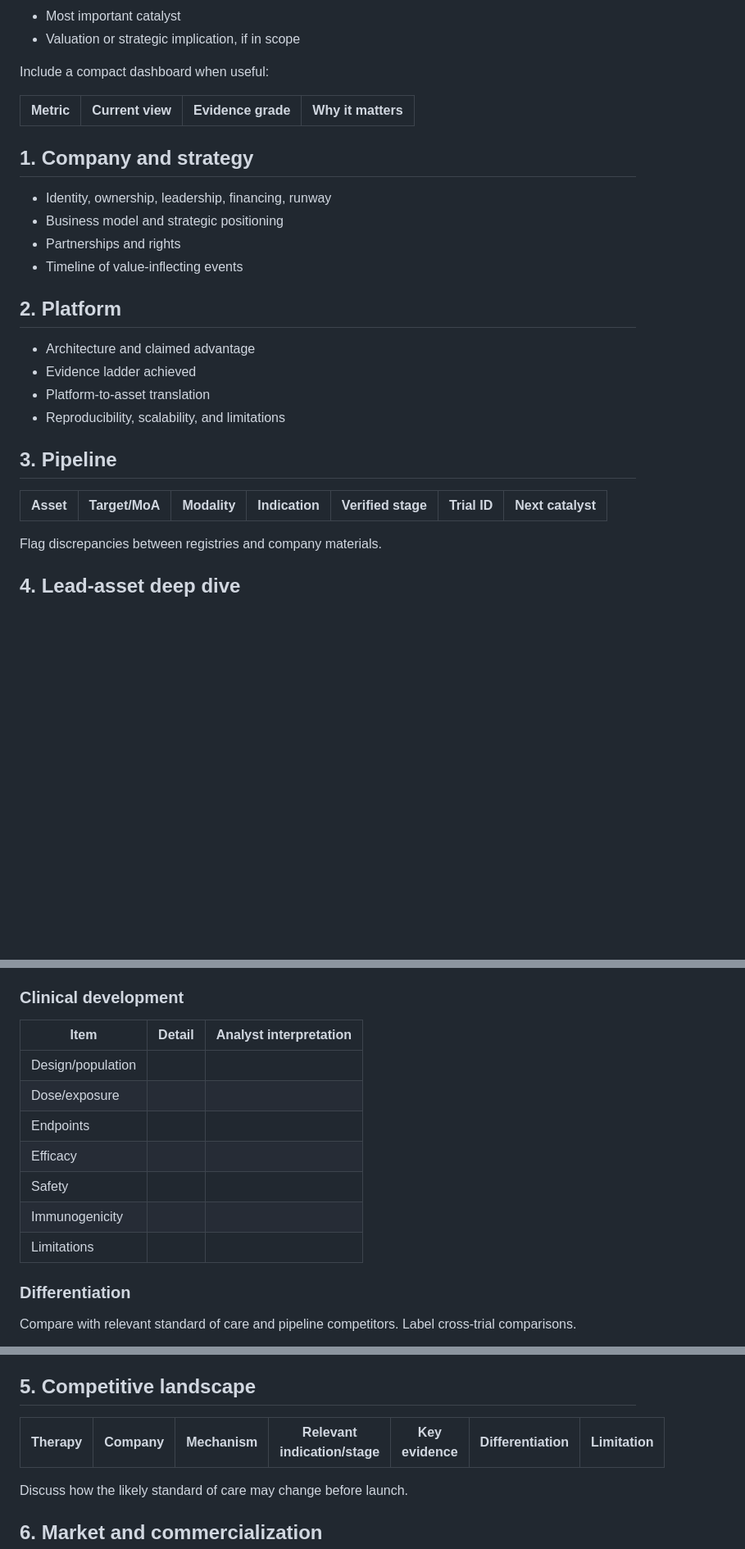
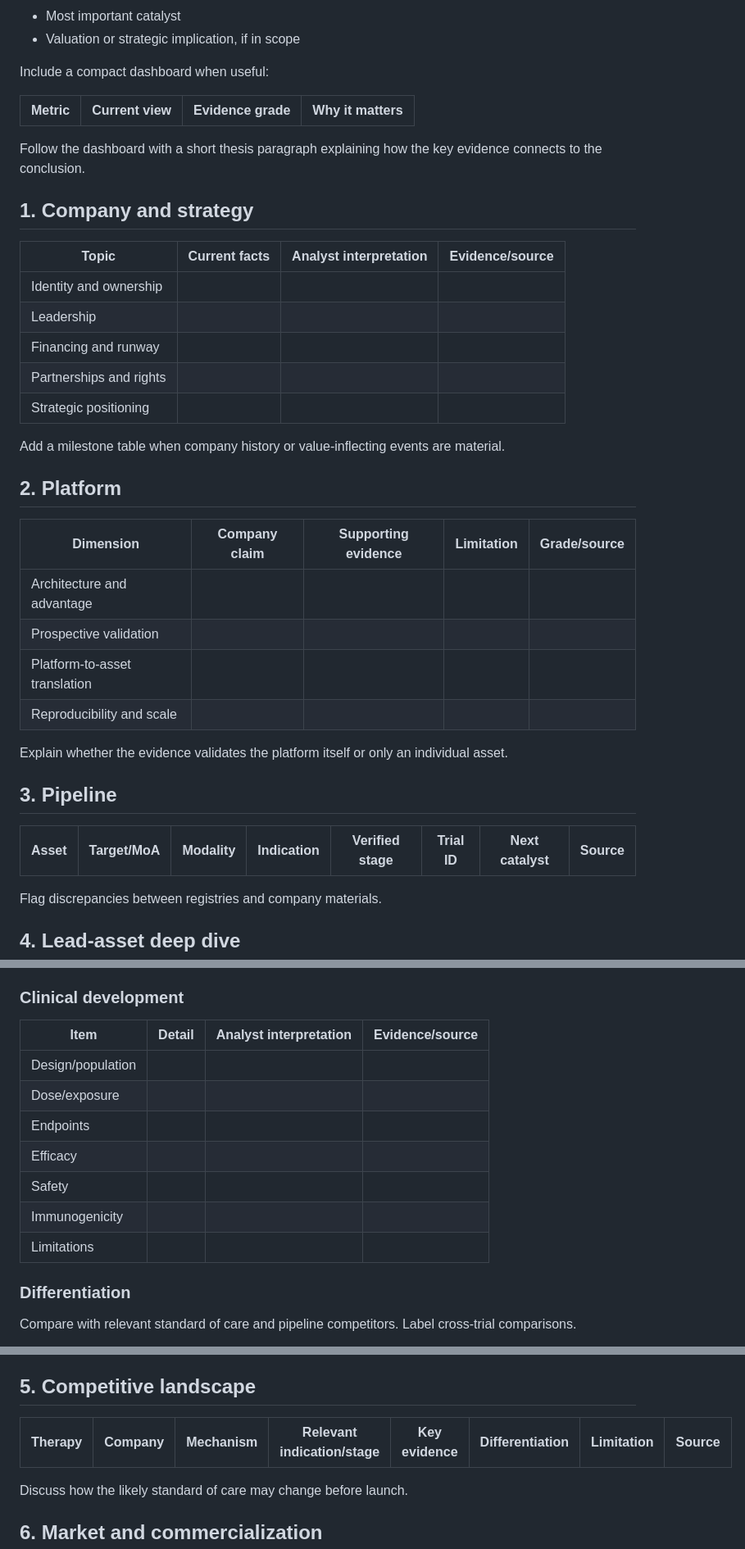
Before and after one commit to SciMiner/sciminer-skills, a Markdown page: pharma-analyst/references/report-template.md, 3 parts joined by grey strips. Shown at 82% size. GitHub-like rendering; blank space fills up the shorter version.

```diff
--- a/pharma-analyst/references/report-template.md
+++ b/pharma-analyst/references/report-template.md
@@ -26,24 +26,35 @@ Include a compact dashboard when useful:
 | Metric | Current view | Evidence grade | Why it matters |
 |---|---|---|---|
 
+Follow the dashboard with a short thesis paragraph explaining how the key evidence connects to the conclusion.
+
 ## 1. Company and strategy
 
-- Identity, ownership, leadership, financing, runway
-- Business model and strategic positioning
-- Partnerships and rights
-- Timeline of value-inflecting events
+| Topic | Current facts | Analyst interpretation | Evidence/source |
+|---|---|---|---|
+| Identity and ownership | | | |
+| Leadership | | | |
+| Financing and runway | | | |
+| Partnerships and rights | | | |
+| Strategic positioning | | | |
+
+Add a milestone table when company history or value-inflecting events are material.
 
 ## 2. Platform
 
-- Architecture and claimed advantage
-- Evidence ladder achieved
-- Platform-to-asset translation
-- Reproducibility, scalability, and limitations
+| Dimension | Company claim | Supporting evidence | Limitation | Grade/source |
+|---|---|---|---|---|
+| Architecture and advantage | | | | |
+| Prospective validation | | | | |
+| Platform-to-asset translation | | | | |
+| Reproducibility and scale | | | | |
+
+Explain whether the evidence validates the platform itself or only an individual asset.
 
 ## 3. Pipeline
 
-| Asset | Target/MoA | Modality | Indication | Verified stage | Trial ID | Next catalyst |
-|---|---|---|---|---|---|---|
+| Asset | Target/MoA | Modality | Indication | Verified stage | Trial ID | Next catalyst | Source |
+|---|---|---|---|---|---|---|---|
 
 Flag discrepancies between registries and company materials.
 
@@ -63,15 +74,15 @@ Flag discrepancies between registries and company materials.
 
 ### Clinical development
 
-| Item | Detail | Analyst interpretation |
-|---|---|---|
-| Design/population | | |
-| Dose/exposure | | |
-| Endpoints | | |
-| Efficacy | | |
-| Safety | | |
-| Immunogenicity | | |
-| Limitations | | |
+| Item | Detail | Analyst interpretation | Evidence/source |
+|---|---|---|---|
+| Design/population | | | |
+| Dose/exposure | | | |
+| Endpoints | | | |
+| Efficacy | | | |
+| Safety | | | |
+| Immunogenicity | | | |
+| Limitations | | | |
 
 ### Differentiation
 
@@ -88,8 +99,8 @@ Repeat for other material assets at proportionate depth.
 
 ## 5. Competitive landscape
 
-| Therapy | Company | Mechanism | Relevant indication/stage | Key evidence | Differentiation | Limitation |
-|---|---|---|---|---|---|---|
+| Therapy | Company | Mechanism | Relevant indication/stage | Key evidence | Differentiation | Limitation | Source |
+|---|---|---|---|---|---|---|---|
 
 Discuss how the likely standard of care may change before launch.
 
```
Also changed, not shown: other parts of pharma-analyst/references/report-template.md (+7 -1 lines), pharma-analyst/SKILL.md (+9 -2 lines).
